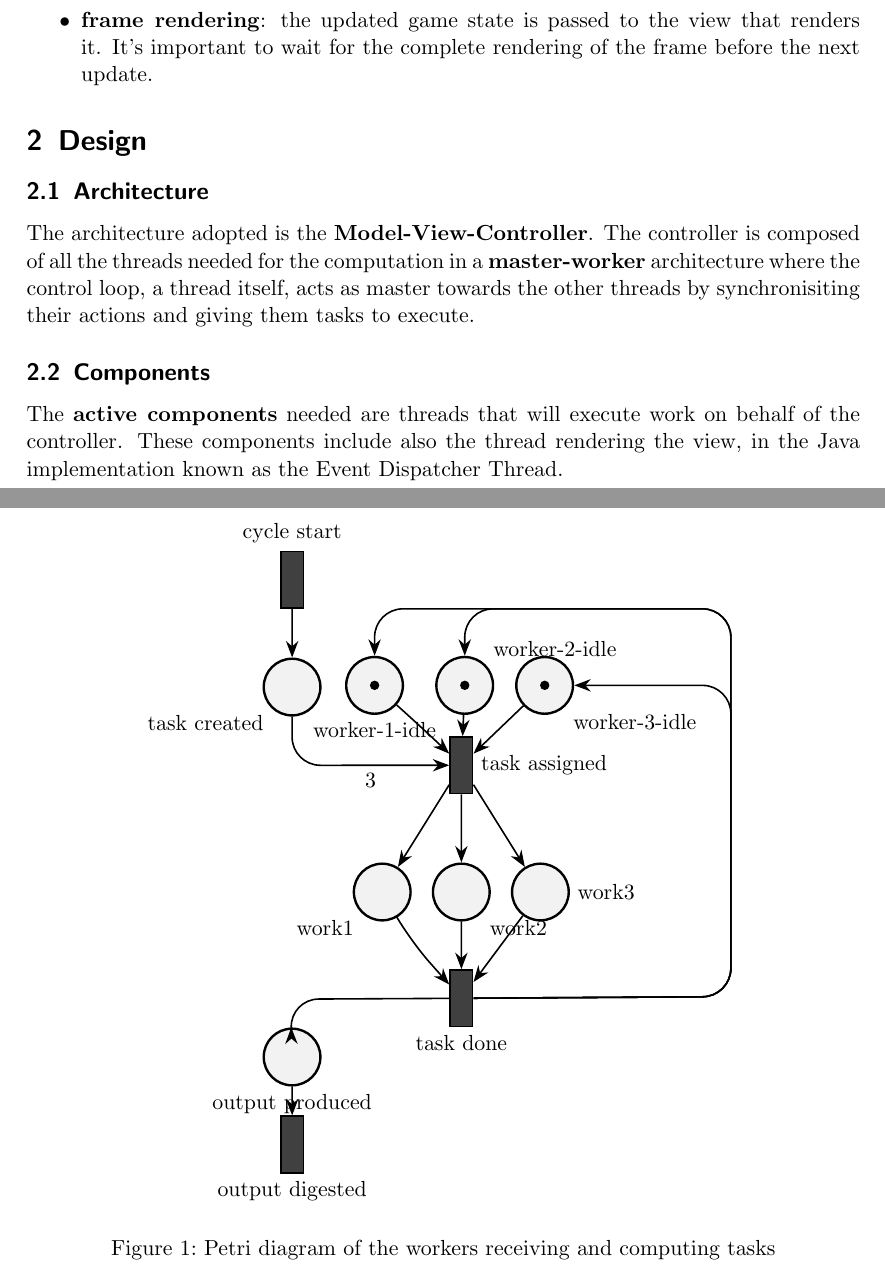
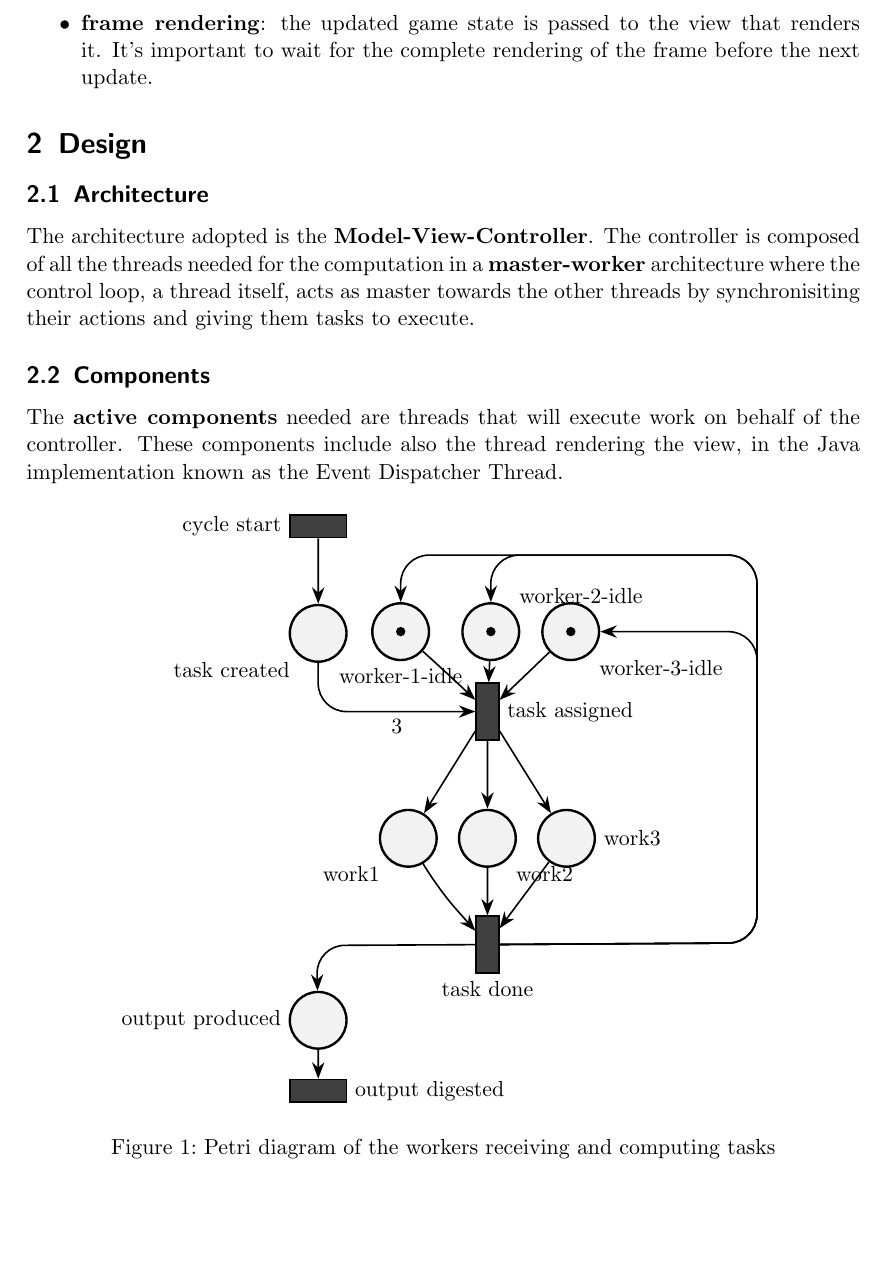
Before and after one commit to bagarozzi/pcd-25, a LaTeX problem sheet (assignment-01/report/ass01-report.tex, which reads assignment-01/report/figures/petri/workers-petri.tikz): two parts of pages 2 and 3 of 5 before the commit and part of page 2 of 5 after it, the two joined at a grey line, cut so that both start at the same text, the shorter picture padded with empty space. Compiled offline with pdfLaTeX.

Commit message:
Corrected transition rotation

```diff
--- a/assignment-01/report/figures/petri/workers-petri.tikz
+++ b/assignment-01/report/figures/petri/workers-petri.tikz
@@ -2,15 +2,15 @@
 \node[place, label=below left:task created] at(4.84,5.38) (task created) {};
 \node[place, tokens=1, label=below:worker-1-idle] at(5.81,5.4) (worker idle1) {};
 \node[place, label=below left:work1] at(5.9,2.97) (work1) {};
-\node[place, label=below:output produced] at(4.84,1.03) (output produced) {};
+\node[place, label=left:output produced] at(4.84,0.83) (output produced) {};
 \node[place, label=below right:work2] at(6.83,2.97) (work2) {};
 \node[place, label=right:work3] at(7.76,2.97) (work3) {};
 \node[place, tokens=1, label=above right:worker-2-idle] at(6.87,5.4) (worker idle2) {};
 \node[place, tokens=1, label=below right:worker-3-idle] at(7.81,5.4) (worker idle3) {};
-\node[transition, label=above:cycle start] at(4.84,6.64) (cycle start) {};
+\node[transition, rotate=90,label=above:cycle start] at(4.84,6.64) (cycle start) {};
 \node[transition, label=right:task assigned] at(6.83,4.46) (task assigned) {};
 \node[transition, label=below:task done] at(6.83,1.72) (task done) {};
-\node[transition, label=below:output digested] at(4.84,0) (output digested) {};
+\node[transition, rotate=90,label=below:output digested] at(4.84,0) (output digested) {};
 \draw[arc](cycle start) to  (task created);
 \draw[arc](worker idle1) to  (6.37,4.9) to (task assigned);
 \draw[arc](task assigned) to  (work1);
```
